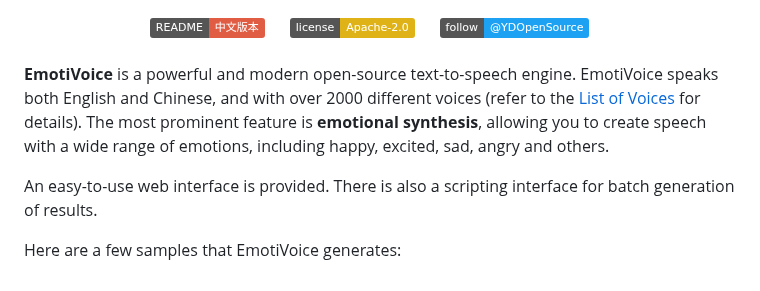
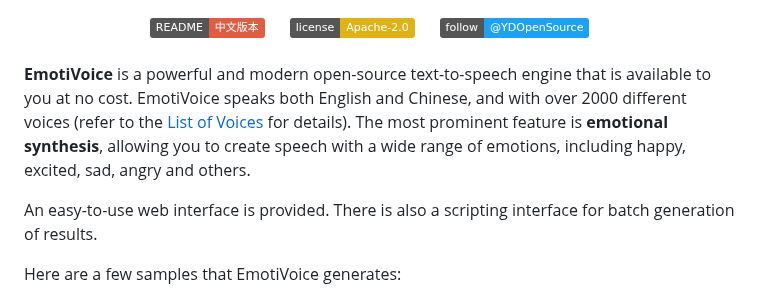
Before and after one commit to netease-youdao/EmotiVoice, a Markdown page: README.md, the part around the change. Drawn GitHub-style; badges without logos.

Commit message:
doc: update information
Fixes  issue #81
by updating the README.md document information

这个项目是收费的还是免费的 #81

```diff
--- a/README.md
+++ b/README.md
@@ -15,7 +15,7 @@
 </div>
 <br>
 
-**EmotiVoice** is a powerful and modern open-source text-to-speech engine. EmotiVoice speaks both English and Chinese, and with over 2000 different voices (refer to the [List of Voices](https://github.com/netease-youdao/EmotiVoice/wiki/😊-voice-wiki-page) for details). The most prominent feature is **emotional synthesis**, allowing you to create speech with a wide range of emotions, including happy, excited, sad, angry and others.
+**EmotiVoice** is a powerful and modern open-source text-to-speech engine that is available to you at no cost. EmotiVoice speaks both English and Chinese, and with over 2000 different voices (refer to the [List of Voices](https://github.com/netease-youdao/EmotiVoice/wiki/😊-voice-wiki-page) for details). The most prominent feature is **emotional synthesis**, allowing you to create speech with a wide range of emotions, including happy, excited, sad, angry and others.
 
 An easy-to-use web interface is provided. There is also a scripting interface for batch generation of results.
 
```
